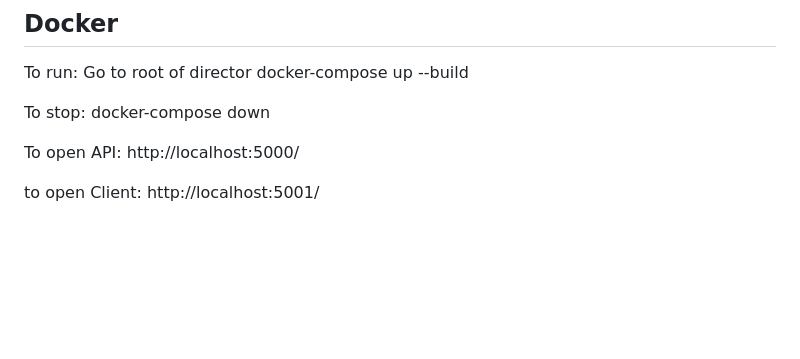
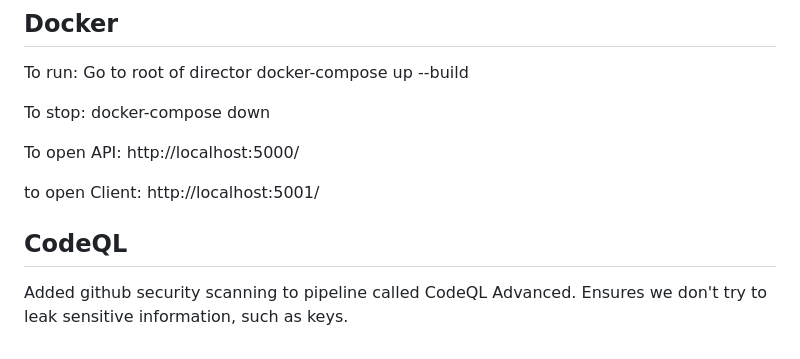
Before and after one commit to Grumlebob/The-Pentuple-MiniTwit, a Markdown page: MiniTwitSolution/Documentation/GeneralUncategorizedLog.md, the part around the change. Rendered like a GitHub page; blank space fills up the shorter version.

Commit message:
Documentation

```diff
--- a/MiniTwitSolution/Documentation/GeneralUncategorizedLog.md
+++ b/MiniTwitSolution/Documentation/GeneralUncategorizedLog.md
@@ -147,3 +147,9 @@ http://localhost:5000/
 
 to open Client:
 http://localhost:5001/
+
+
+## CodeQL
+
+Added github security scanning to pipeline called CodeQL Advanced.
+Ensures we don't try to leak sensitive information, such as keys.
```
